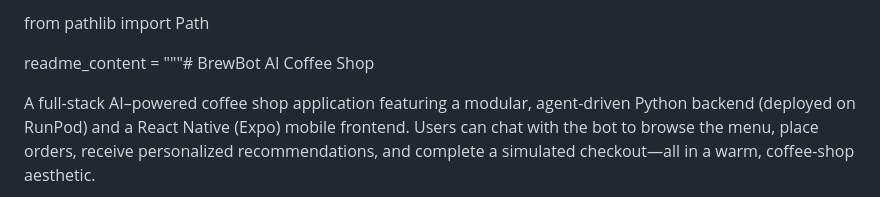
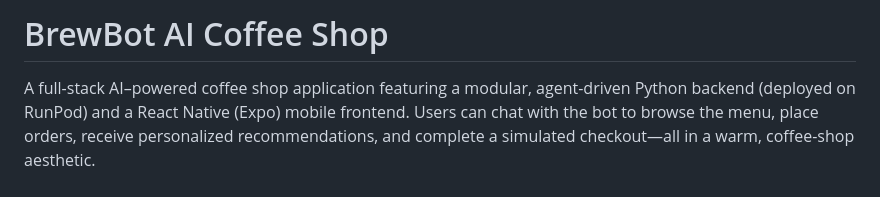
Before and after one commit to mgulati3/BrewBot-AI, a Markdown page: README.md, the part around the change. GitHub-like rendering.

```diff
--- a/README.md
+++ b/README.md
@@ -1,6 +1,4 @@
-from pathlib import Path
-
-readme_content = """# BrewBot AI Coffee Shop
+# BrewBot AI Coffee Shop
 
 A full-stack AI–powered coffee shop application featuring a modular, agent-driven Python backend (deployed on RunPod) and a React Native (Expo) mobile frontend. Users can chat with the bot to browse the menu, place orders, receive personalized recommendations, and complete a simulated checkout—all in a warm, coffee-shop aesthetic.
 
```
